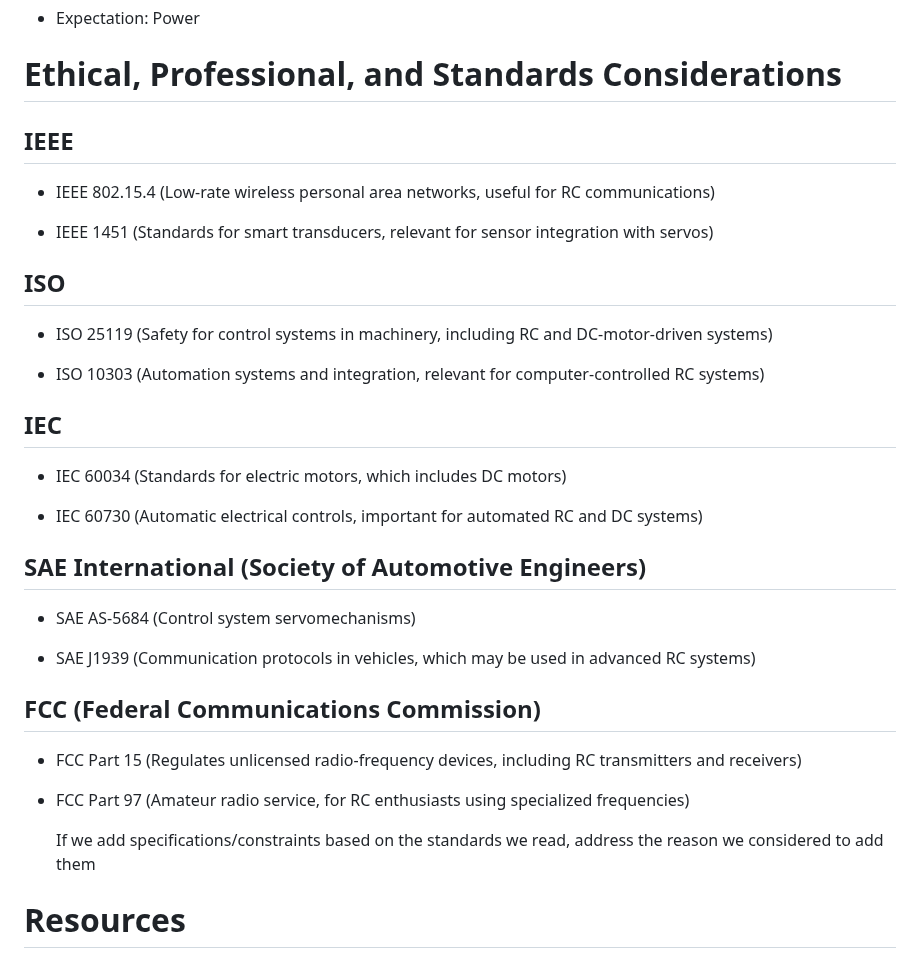
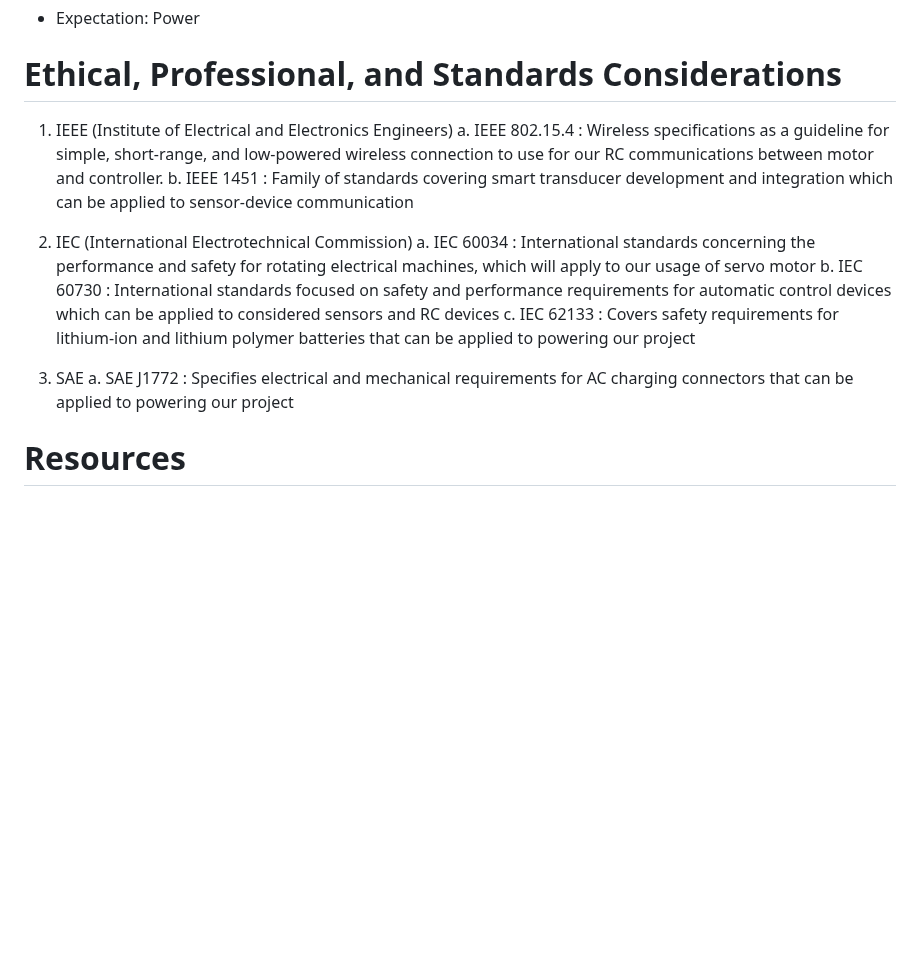
Before and after one commit to link422/F24_Team3_TennisBallCollector, a Markdown page: Reports/Conceptual Design.md, the part around the change. Drawn GitHub-style; blank space fills up the shorter version.

```diff
--- a/Reports/Conceptual Design.md
+++ b/Reports/Conceptual Design.md
@@ -262,42 +262,17 @@ A[Device is off, start state] --> B{Turn on Device?}
 
 # Ethical, Professional, and Standards Considerations
 
+1. IEEE (Institute of Electrical and Electronics Engineers)
+  a. IEEE 802.15.4 : Wireless specifications as a guideline for simple, short-range, and low-powered wireless connection to use for our RC communications between motor and controller.
+  b. IEEE 1451 : Family of standards covering smart transducer development and integration which can be applied to sensor-device communication
 
-## IEEE
+2. IEC (International Electrotechnical Commission)
+  a. IEC 60034 : International standards concerning the performance and safety for rotating electrical machines, which will apply to our usage of servo motor
+  b. IEC 60730 : International standards focused on safety and performance requirements for automatic control devices which can be applied to considered sensors and RC devices
+  c. IEC 62133 : Covers safety requirements for lithium-ion and lithium polymer batteries that can be applied to powering our project
 
- - IEEE 802.15.4 (Low-rate wireless personal area networks, useful for RC communications)
-
- - IEEE 1451 (Standards for smart transducers, relevant for sensor integration with servos)
-
-## ISO
-
- - ISO 25119 (Safety for control systems in machinery, including RC and DC-motor-driven systems)
-
- - ISO 10303 (Automation systems and integration, relevant for computer-controlled RC systems)
-
-## IEC
-
- - IEC 60034 (Standards for electric motors, which includes DC motors)
-
- - IEC 60730 (Automatic electrical controls, important for automated RC and DC systems)
-
-
-
-## SAE International (Society of Automotive Engineers)
-
- - SAE AS-5684 (Control system servomechanisms)
-
- - SAE J1939 (Communication protocols in vehicles, which may be used in advanced RC systems)
-
-## FCC (Federal Communications Commission)
-
- - FCC Part 15 (Regulates unlicensed radio-frequency devices, including RC transmitters and receivers)
-
- - FCC Part 97 (Amateur radio service, for RC enthusiasts using specialized frequencies)
-
-
-
-   If we add specifications/constraints based on the standards we read, address the reason we considered to add them
+ 3. SAE
+    a. SAE J1772 : Specifies electrical and mechanical requirements for AC charging connectors that can be applied to powering our project
 
 
 
```
